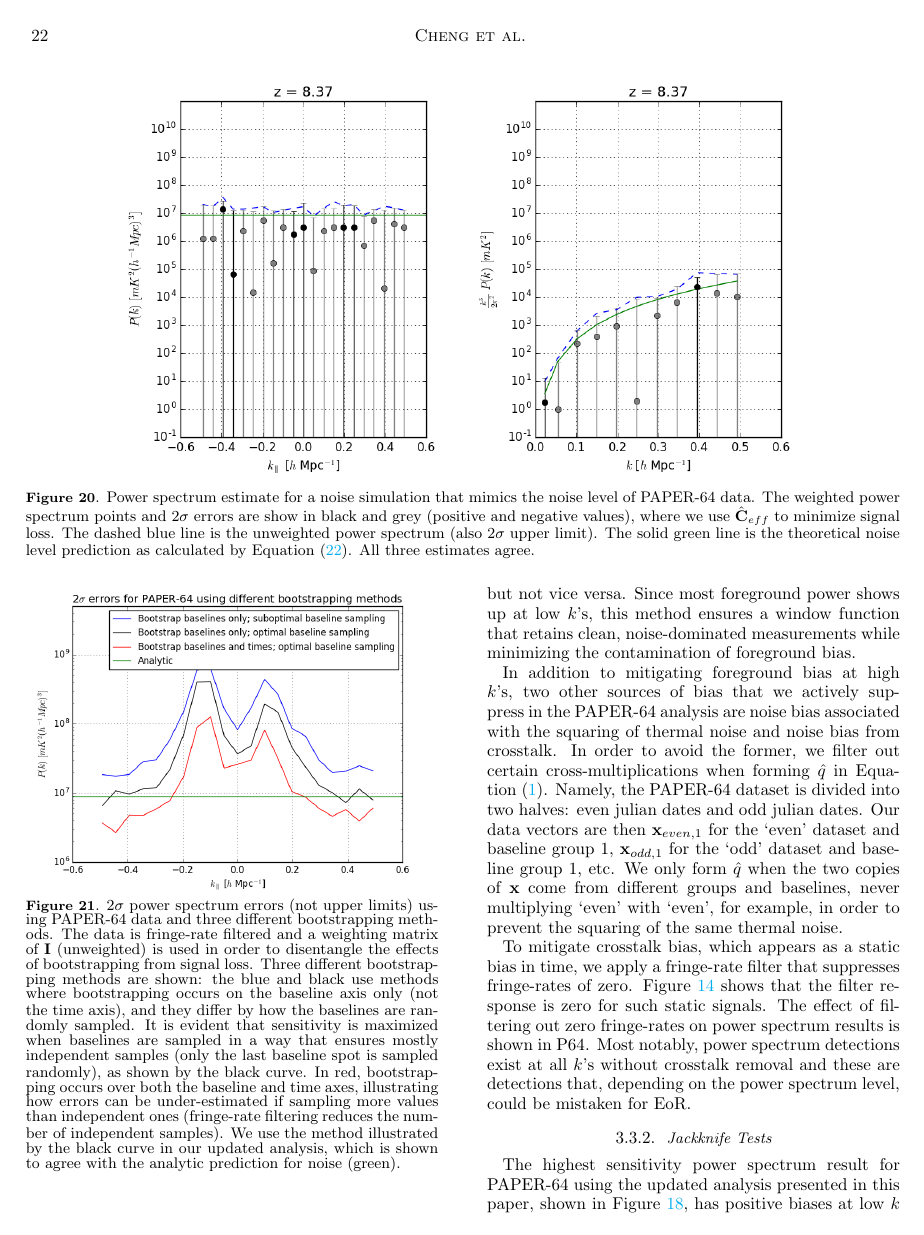
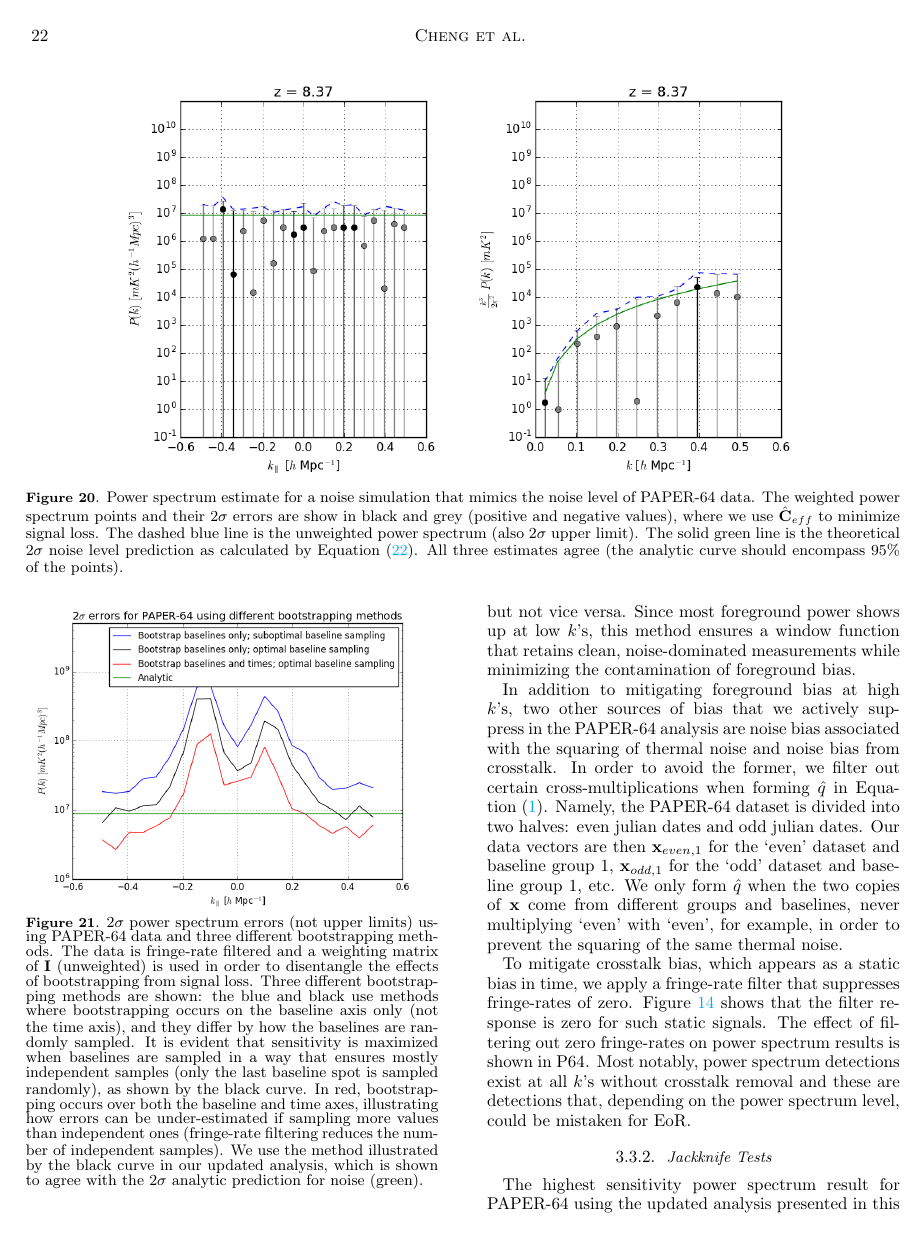
Before and after one commit to carinacheng/PAPERMethods_paper, a LaTeX paper (PAPER.tex): page 22 of 27. The pictures show the PDF file PAPER.pdf that the author committed with the source.

Commit message:
minor text changes

```diff
--- a/PAPER.tex
+++ b/PAPER.tex
@@ -1180,7 +1180,7 @@ weighting contaminants with minimizing the loss of EoR.
 	\includegraphics[width=0.4\textwidth]{plots/ps2_data.png}
 	\caption{Full inverse covariance weighted power spectrum of PAPER-64 data (positive (black) and negative (grey) points,
 with $2\sigma$ error bars) before signal loss correction (left) and after (right). The dashed blue line is the unweighted power
-spectrum ($2\sigma$ upper limit). The solid green line is the theoretical noise level prediction based on observational
+spectrum ($2\sigma$ upper limit). The solid green line is the theoretical $2\sigma$ noise level prediction based on observational
 parameters, whose calculation is detailed in Section \ref{sec:PSSense}.}
 	\label{fig:ps2_data}
 \end{figure*}
@@ -1256,11 +1256,11 @@ a higher limit than P64 by a factor of $\sim7$ in mK (though we only use one bas
 	\includegraphics[width=0.4\textwidth]{plots/ps2_data_reg.png}
 	\caption{Power spectrum of PAPER-64 using $\hat{\textbf{C}}_{eff}$. Black and grey points correspond to positive and
 negative power spectrum values, respectively, with $2\sigma$ error bars also plotted. The dashed blue line is the unweighted
-power spectrum ($2\sigma$ upper limit). The solid green line is the theoretical noise level prediction based on observational
-parameters. This power spectrum result differs from P64 in that it only uses data from one type of baseline ($30$ m East/West
-baselines) instead of three. Major differences from previously published results stem from revisions regarding signal loss,
-bootstrapping, and the theoretical error computation. We quote a best $2\sigma$ upper limit of $(158.0$ mK$)^{2}$ at $k=0.34$
-$h$Mpc$^{-1}$, a higher limit than P64 by a factor of $\sim7$ in mK \cc{ref kolopanis limit instead later}.}
+power spectrum ($2\sigma$ upper limit). The solid green line is the theoretical $2\sigma$ noise level prediction based on
+observational parameters. This power spectrum result differs from P64 in that it only uses data from one type of baseline ($30$ m
+East/West baselines) instead of three. Major differences from previously published results stem from revisions regarding signal
+loss, bootstrapping, and the theoretical error computation. We quote a best $2\sigma$ upper limit of $(158.0$ mK$)^{2}$ at
+$k=0.34$ $h$Mpc$^{-1}$, a higher limit than P64 by a factor of $\sim7$ in mK \cc{ref kolopanis limit instead later}.}
 	\label{fig:ps1_data}
 \end{figure*}
 
@@ -1409,10 +1409,10 @@ spectrum, and the solid green line denotes our $2\sigma$ theoretical noise predi
 	\includegraphics[width=0.4\textwidth]{plots/ps1_noise_reg.png}
 	\includegraphics[width=0.4\textwidth]{plots/ps2_noise_reg.png}
 	\caption{Power spectrum estimate for a noise simulation that mimics the noise level of PAPER-64 data. The weighted
-power spectrum points and $2\sigma$ errors are show in black and grey (positive and negative values), where we use $
+power spectrum points and their $2\sigma$ errors are show in black and grey (positive and negative values), where we use $
 \hat{\textbf{C}}_{eff}$ to minimize signal loss. The dashed blue line is the unweighted power spectrum (also $2\sigma$ upper
-limit). The solid green line is the theoretical noise level prediction as calculated by Equation \eqref{eq:sense}. All three
-estimates agree.}
+limit). The solid green line is the theoretical $2\sigma$ noise level prediction as calculated by Equation \eqref{eq:sense}. All three
+estimates agree (the analytic curve should encompass $95\%$ of the points).}
 	\label{fig:ps_noise}
 \end{figure*}
 
@@ -1466,7 +1466,7 @@ sampled. It is evident that sensitivity is maximized when baselines are sampled
 samples (only the last baseline spot is sampled randomly), as shown by the black curve. In red, bootstrapping occurs over both
 the baseline and time axes, illustrating how errors can be under-estimated if sampling more values than independent ones
 (fringe-rate filtering reduces the number of independent samples). We use the method illustrated by the black curve in our
-updated analysis, which is shown to agree with the analytic prediction for noise (green).}
+updated analysis, which is shown to agree with the $2\sigma$ analytic prediction for noise (green).}
 	\label{fig:data_errors}
 \end{figure}
 
```
Also changed, not shown: PAPER.pdf, PAPER.tex (6 more changed lines), 3 other files.
